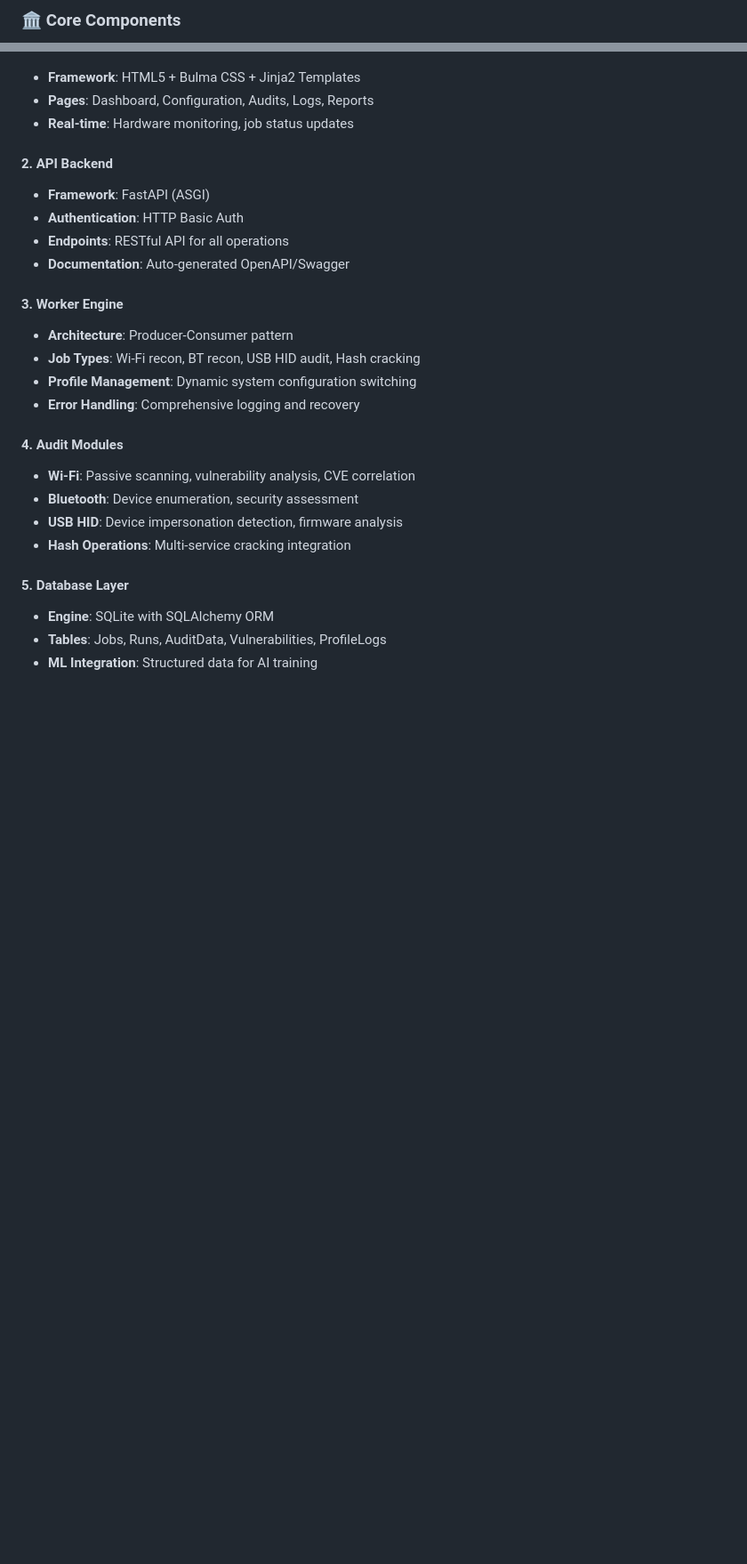
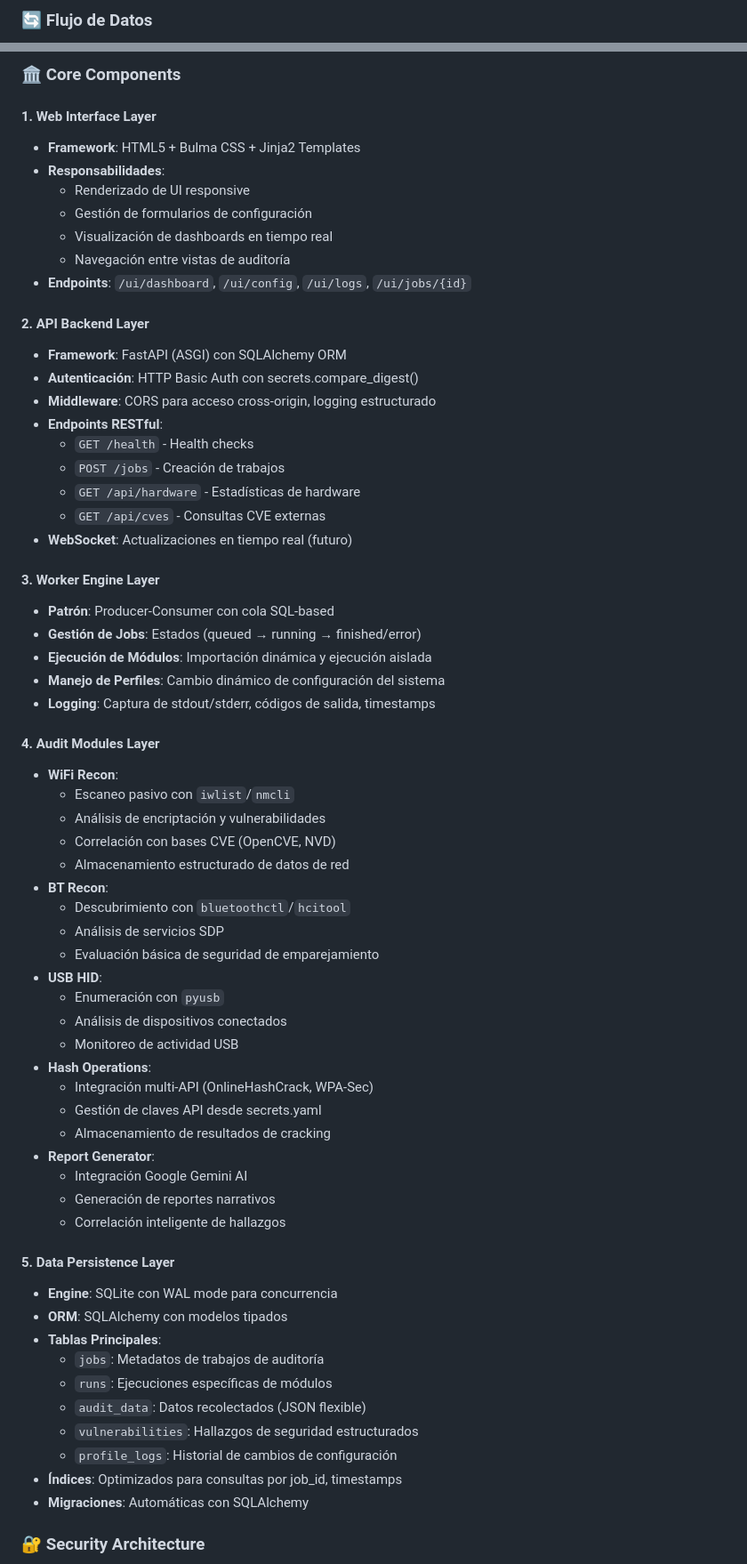
Before and after one commit to yonrasgg/Subzero-Blackbox, a Markdown page: README.md, 2 parts joined by grey strips. Shown at 89% size. GitHub-like rendering; blank space fills up the shorter version.

````diff
--- a/README.md
+++ b/README.md
@@ -68,4 +84,4 @@ To democratize cybersecurity auditing by providing an affordable, powerful, and
 ```
 
-### 🏛️ Core Components
+### 🔄 **Flujo de Datos**
 
@@ -73,26 +208,66 @@ To democratize cybersecurity auditing by providing an affordable, powerful, and
+### 🏛️ **Core Components**
+
+#### **1. Web Interface Layer**
 - **Framework**: HTML5 + Bulma CSS + Jinja2 Templates
-- **Pages**: Dashboard, Configuration, Audits, Logs, Reports
-- **Real-time**: Hardware monitoring, job status updates
+- **Responsabilidades**:
+  - Renderizado de UI responsive
+  - Gestión de formularios de configuración
+  - Visualización de dashboards en tiempo real
+  - Navegación entre vistas de auditoría
+- **Endpoints**: `/ui/dashboard`, `/ui/config`, `/ui/logs`, `/ui/jobs/{id}`
 
-#### **2. API Backend**
-- **Framework**: FastAPI (ASGI)
-- **Authentication**: HTTP Basic Auth
-- **Endpoints**: RESTful API for all operations
-- **Documentation**: Auto-generated OpenAPI/Swagger
+#### **2. API Backend Layer**
+- **Framework**: FastAPI (ASGI) con SQLAlchemy ORM
+- **Autenticación**: HTTP Basic Auth con secrets.compare_digest()
+- **Middleware**: CORS para acceso cross-origin, logging estructurado
+- **Endpoints RESTful**:
+  - `GET /health` - Health checks
+  - `POST /jobs` - Creación de trabajos
+  - `GET /api/hardware` - Estadísticas de hardware
+  - `GET /api/cves` - Consultas CVE externas
+- **WebSocket**: Actualizaciones en tiempo real (futuro)
 
-#### **3. Worker Engine**
-- **Architecture**: Producer-Consumer pattern
-- **Job Types**: Wi-Fi recon, BT recon, USB HID audit, Hash cracking
-- **Profile Management**: Dynamic system configuration switching
-- **Error Handling**: Comprehensive logging and recovery
+#### **3. Worker Engine Layer**
+- **Patrón**: Producer-Consumer con cola SQL-based
+- **Gestión de Jobs**: Estados (queued → running → finished/error)
+- **Ejecución de Módulos**: Importación dinámica y ejecución aislada
+- **Manejo de Perfiles**: Cambio dinámico de configuración del sistema
+- **Logging**: Captura de stdout/stderr, códigos de salida, timestamps
 
-#### **4. Audit Modules**
-- **Wi-Fi**: Passive scanning, vulnerability analysis, CVE correlation
-- **Bluetooth**: Device enumeration, security assessment
-- **USB HID**: Device impersonation detection, firmware analysis
-- **Hash Operations**: Multi-service cracking integration
+#### **4. Audit Modules Layer**
+- **WiFi Recon**:
+  - Escaneo pasivo con `iwlist`/`nmcli`
+  - Análisis de encriptación y vulnerabilidades
+  - Correlación con bases CVE (OpenCVE, NVD)
+  - Almacenamiento estructurado de datos de red
+- **BT Recon**:
+  - Descubrimiento con `bluetoothctl`/`hcitool`
+  - Análisis de servicios SDP
+  - Evaluación básica de seguridad de emparejamiento
+- **USB HID**:
+  - Enumeración con `pyusb`
+  - Análisis de dispositivos conectados
+  - Monitoreo de actividad USB
+- **Hash Operations**:
+  - Integración multi-API (OnlineHashCrack, WPA-Sec)
+  - Gestión de claves API desde secrets.yaml
+  - Almacenamiento de resultados de cracking
+- **Report Generator**:
+  - Integración Google Gemini AI
+  - Generación de reportes narrativos
+  - Correlación inteligente de hallazgos
 
-#### **5. Database Layer**
-- **Engine**: SQLite with SQLAlchemy ORM
-- **Tables**: Jobs, Runs, AuditData, Vulnerabilities, ProfileLogs
-- **ML Integration**: Structured data for AI training
+#### **5. Data Persistence Layer**
+- **Engine**: SQLite con WAL mode para concurrencia
+- **ORM**: SQLAlchemy con modelos tipados
+- **Tablas Principales**:
+  - `jobs`: Metadatos de trabajos de auditoría
+  - `runs`: Ejecuciones específicas de módulos
+  - `audit_data`: Datos recolectados (JSON flexible)
+  - `vulnerabilities`: Hallazgos de seguridad estructurados
+  - `profile_logs`: Historial de cambios de configuración
+- **Índices**: Optimizados para consultas por job_id, timestamps
+- **Migraciones**: Automáticas con SQLAlchemy
+
+### 🔐 **Security Architecture**
+
````
Also changed, not shown: other parts of README.md (+225 -129 lines).
